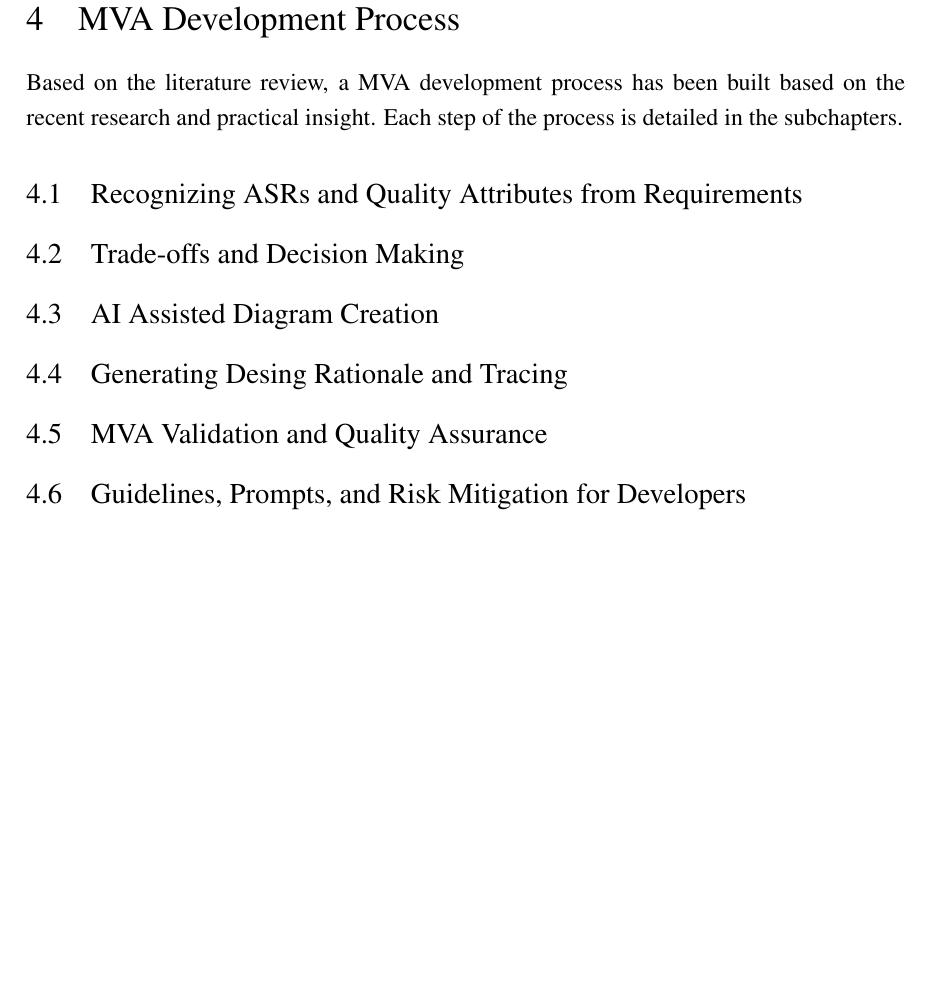
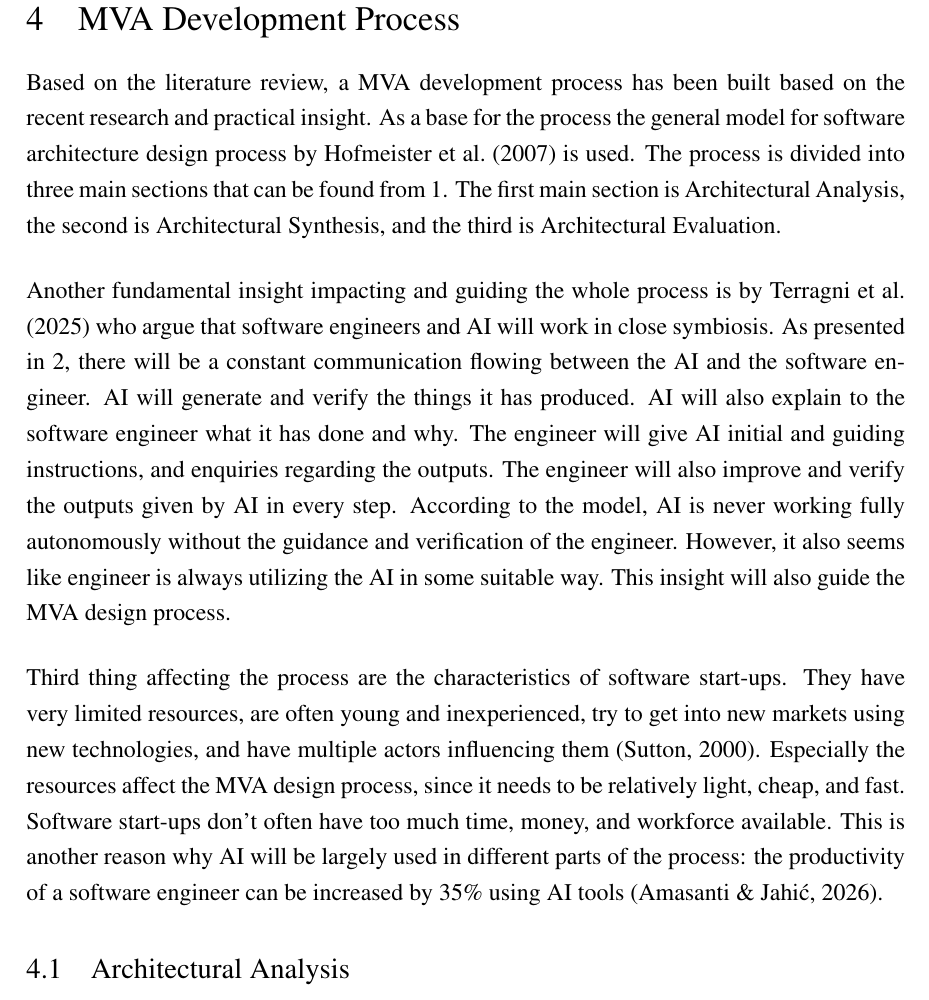
Before and after one commit to OttoOikarinen/OttoOikarinen_MastersThesis, a LaTeX document (main.tex, which reads ch4.tex): part of page 19 of 25, cut so that both start at the same text, the shorter picture padded with empty space. Compiled offline with pdfLaTeX.

Commit message:
Wrote first passage about fundamentals influencing MVA design process.

```diff
--- a/ch4.tex
+++ b/ch4.tex
@@ -2,16 +2,10 @@
 %% This section adds chapter 4
 \section{MVA Development Process}
 
-Based on the literature review, a MVA development process has been built based on the recent research and practical insight. Each step of the process is detailed in the subchapters.
+Based on the literature review, a MVA development process has been built based on the recent research and practical insight. As a base for the process the general model for software architecture design process by \textcite{hofmeisterGeneralModelSoftware2007} is used. The process is divided into three main sections that can be found from \ref{fig:Architecture_design_activities_hofmeister}. The first main section is Architectural Analysis, the second is Architectural Synthesis, and the third is Architectural Evaluation.
 
-\subsection{Recognizing ASRs and Quality Attributes from Requirements}
+Another fundamental insight impacting and guiding the whole process is by \textcite{terragniFutureAIDrivenSoftware2025} who argue that software engineers and AI will work in close symbiosis. As presented in \ref{fig:AI_in_development_process_terragni}, there will be a constant communication flowing between the AI and the software engineer. AI will generate and verify the things it has produced. AI will also explain to the software engineer what it has done and why. The engineer will give AI initial and guiding instructions, and enquiries regarding the outputs. The engineer will also improve and verify the outputs given by AI in every step. According to the model, AI is never working fully autonomously without the guidance and verification of the engineer. However, it also seems like engineer is always utilizing the AI in some suitable way. This insight will also guide the MVA design process.
 
-\subsection{Trade-offs and Decision Making}
+Third thing affecting the process are the characteristics of software start-ups. They have very limited resources, are often young and inexperienced, try to get into new markets using new technologies, and have multiple actors influencing them \parencite{suttonRoleProcessSoftwareJuly-Aug./2000}. Especially the resources affect the MVA design process, since it needs to be relatively light, cheap, and fast. Software start-ups don't often have too much time, money, and workforce available. This is another reason why AI will be largely used in different parts of the process: the productivity of a software engineer can be increased by 35\% using AI tools \parencite{amasantiImpactAIGeneratedSolutions2026}.
 
-\subsection{AI Assisted Diagram Creation}
-
-\subsection{Generating Desing Rationale and Tracing}
-
-\subsection{MVA Validation and Quality Assurance}
-
-\subsection{Guidelines, Prompts, and Risk Mitigation for Developers}
+\subsection{Architectural Analysis}
```
